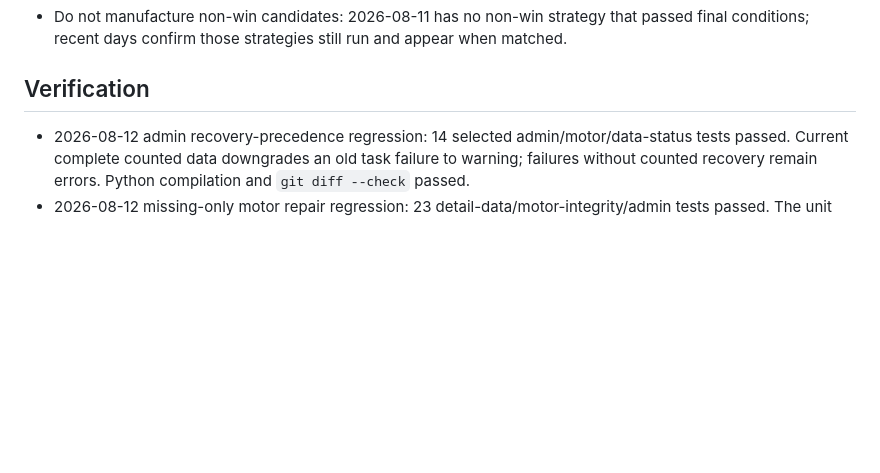
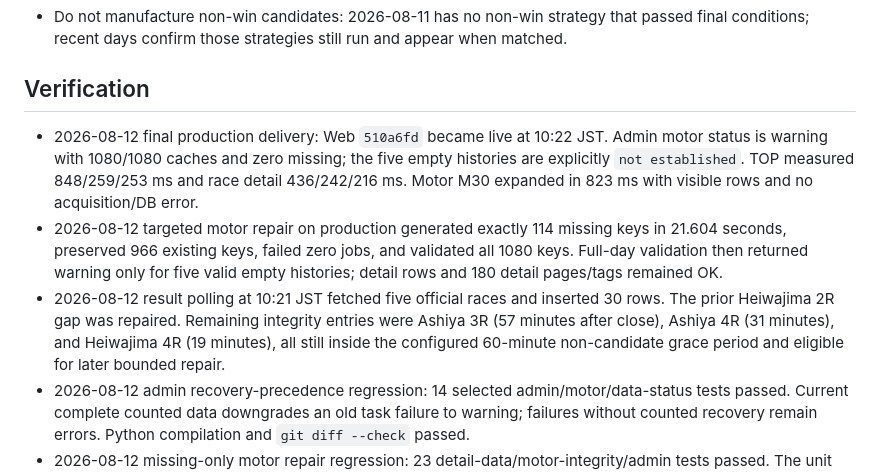
Before and after one commit to tsuyoshiyasuda0105/boatrace-analysis, a Markdown page: docs/handoff.md, the part around the change. Drawn GitHub-style; blank space fills up the shorter version.

Commit message:
Record production motor recovery

```diff
--- a/docs/handoff.md
+++ b/docs/handoff.md
@@ -161,6 +161,9 @@
 
 ## Verification
 
+- 2026-08-12 final production delivery: Web `510a6fd` became live at 10:22 JST. Admin motor status is warning with 1080/1080 caches and zero missing; the five empty histories are explicitly `not established`. TOP measured 848/259/253 ms and race detail 436/242/216 ms. Motor M30 expanded in 823 ms with visible rows and no acquisition/DB error.
+- 2026-08-12 targeted motor repair on production generated exactly 114 missing keys in 21.604 seconds, preserved 966 existing keys, failed zero jobs, and validated all 1080 keys. Full-day validation then returned warning only for five valid empty histories; detail rows and 180 detail pages/tags remained OK.
+- 2026-08-12 result polling at 10:21 JST fetched five official races and inserted 30 rows. The prior Heiwajima 2R gap was repaired. Remaining integrity entries were Ashiya 3R (57 minutes after close), Ashiya 4R (31 minutes), and Heiwajima 4R (19 minutes), all still inside the configured 60-minute non-candidate grace period and eligible for later bounded repair.
 - 2026-08-12 admin recovery-precedence regression: 14 selected admin/motor/data-status tests passed. Current complete counted data downgrades an old task failure to warning; failures without counted recovery remain errors. Python compilation and `git diff --check` passed.
 - 2026-08-12 missing-only motor repair regression: 23 detail-data/motor-integrity/admin tests passed. The unit test seeds one existing motor key and proves the repair generates only the other five boats. Python compilation and `git diff --check` passed.
 - 2026-08-12 motor-history source audit: the latest production status had five `empty_history` payloads at Toda. Motors 45, 65, and 48 had zero prior result-bearing runs before the relevant race; three had no prior entry and two had one same-day entry with no result at morning generation. The monitoring-only correction passed 22 motor/detail/admin tests plus Python compilation and `git diff --check`.
```
